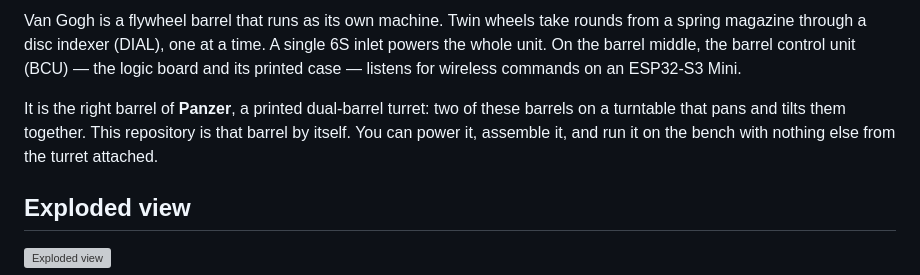
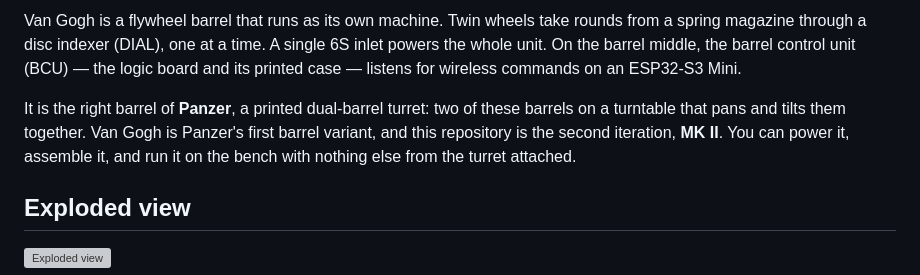
Before and after one commit to Rhiiino/van-gogh, a Markdown page: README.md, the part around the change. Drawn GitHub-style; grey boxes are pictures that could not be loaded.

Commit message:
Identify Van Gogh as Panzer's first barrel variant, MK II.

```diff
--- a/README.md
+++ b/README.md
@@ -4,7 +4,7 @@
 
 Van Gogh is a flywheel barrel that runs as its own machine. Twin wheels take rounds from a spring magazine through a disc indexer (DIAL), one at a time. A single 6S inlet powers the whole unit. On the barrel middle, the barrel control unit (BCU) — the logic board and its printed case — listens for wireless commands on an ESP32-S3 Mini.
 
-It is the right barrel of **Panzer**, a printed dual-barrel turret: two of these barrels on a turntable that pans and tilts them together. This repository is that barrel by itself. You can power it, assemble it, and run it on the bench with nothing else from the turret attached.
+It is the right barrel of **Panzer**, a printed dual-barrel turret: two of these barrels on a turntable that pans and tilts them together. Van Gogh is Panzer's first barrel variant, and this repository is the second iteration, **MK II**. You can power it, assemble it, and run it on the bench with nothing else from the turret attached.
 
 ## Exploded view
 
```
